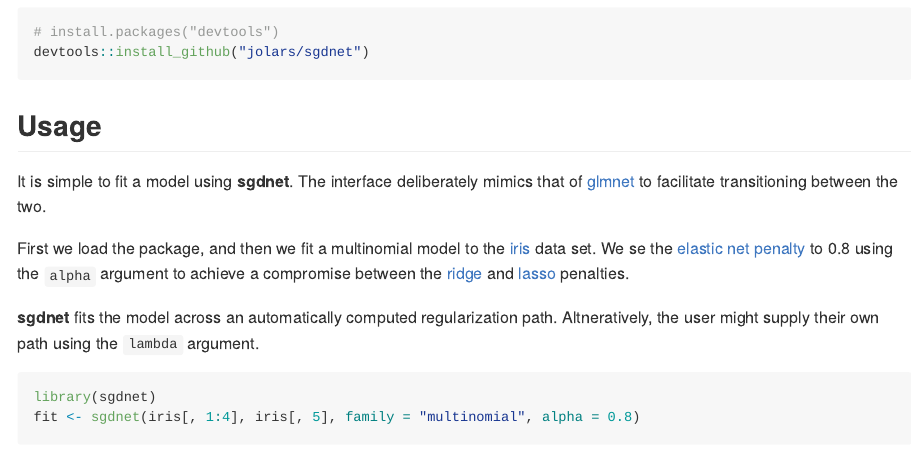
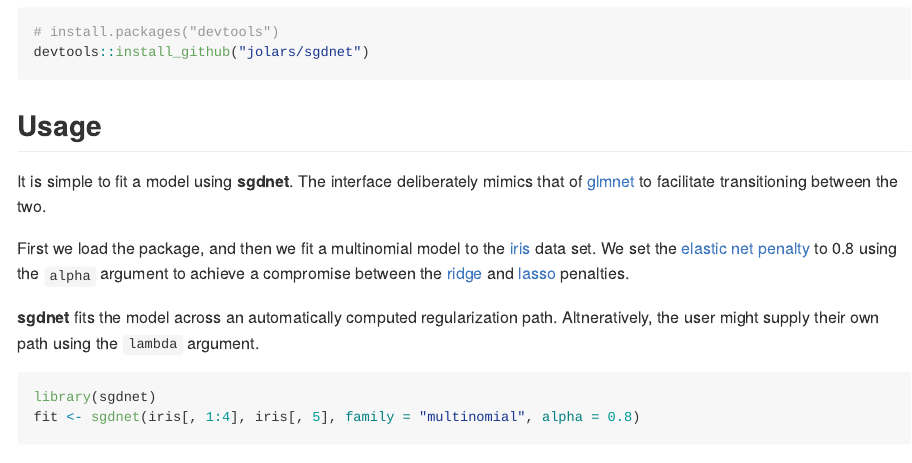
Before and after one commit to jolars/sgdnet, an R Markdown document (README.Rmd): the page in a window 1100 px wide, from 280 px down. Rendered offline with R 4.5, knitr and Pandoc, with nearby package versions; some code elsewhere in the file could not run offline; badge pictures from the web are left out.

Commit message:
Correct typo

```diff
--- a/README.Rmd
+++ b/README.Rmd
@@ -43,7 +43,7 @@ facilitate transitioning between the two.
 
 First we load the package, and then we fit a multinomial model to
 the [iris](https://en.wikipedia.org/wiki/Iris_flower_data_set) data set.
-We se the
+We set the
 [elastic net penalty](https://en.wikipedia.org/wiki/Elastic_net_regularization)
 to 0.8 using the `alpha` argument to achieve a compromise between the
 [ridge](https://en.wikipedia.org/wiki/Tikhonov_regularization)
```
